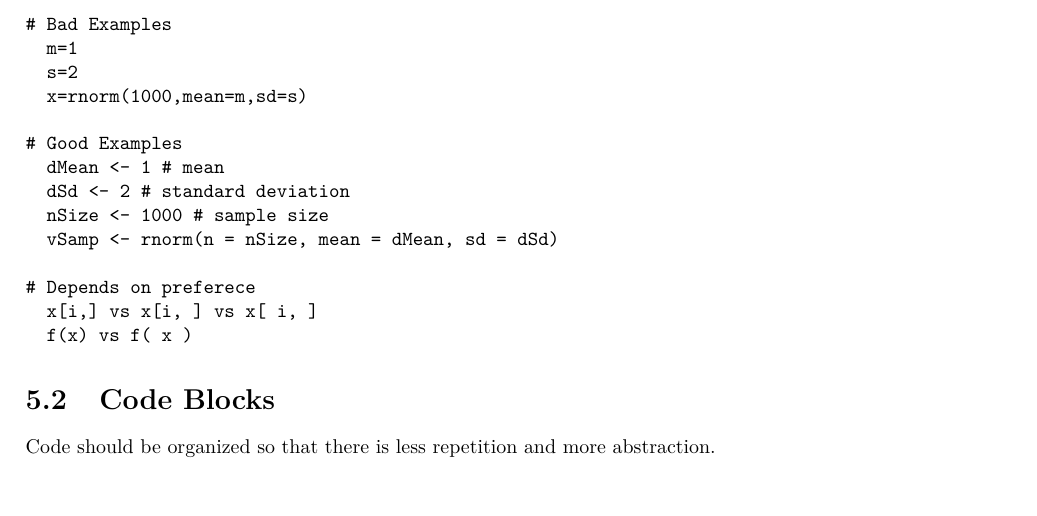
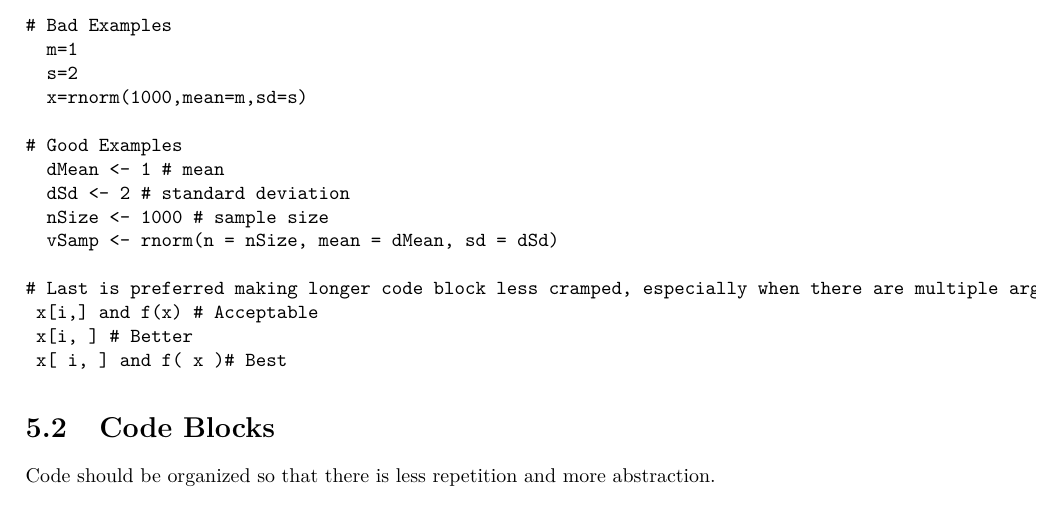
Before and after one commit to BioPharmSoftGrp/BioPharmSoftRStyleGuide, a LaTeX book (docs/_main.tex): part of page 17 of 19, cut so that both start at the same text, the shorter picture padded with empty space. Compiled offline with pdfLaTeX.

Commit message:
Updates to site.

```diff
--- a/docs/_main.tex
+++ b/docs/_main.tex
@@ -423,9 +423,10 @@ prefer, adhere to it throughout your project.
   nSize <- 1000 # sample size
   vSamp <- rnorm(n = nSize, mean = dMean, sd = dSd)
 
-# Depends on preferece
-  x[i,] vs x[i, ] vs x[ i, ]
-  f(x) vs f( x )
+# Last is preferred making longer code block less cramped, especially when there are multiple arguments
+ x[i,] and f(x) # Acceptable
+ x[i, ] # Better
+ x[ i, ] and f( x )# Best
 \end{verbatim}
 
 \hypertarget{code-blocks}{%
```
Also changed, not shown: docs/_main.pdf, 4 other files.
